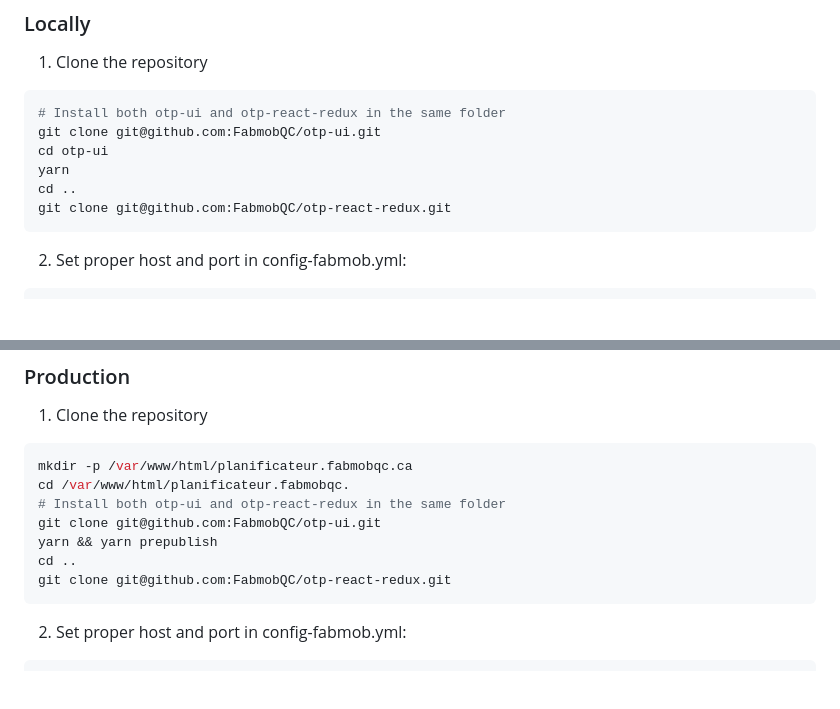
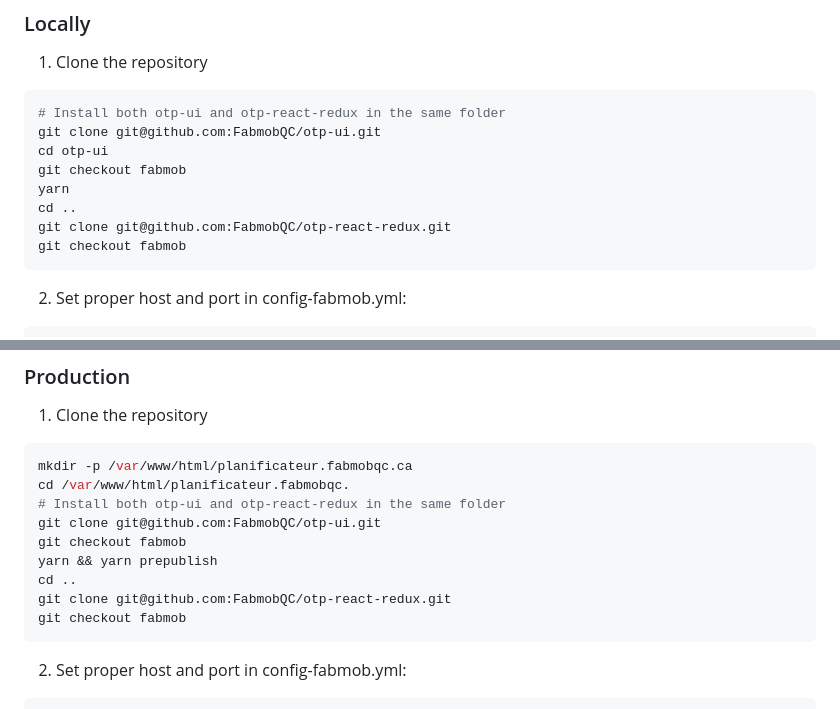
Before and after one commit to FabmobQC/planificateur, a Markdown page: README.md, 2 parts joined by grey strips. Rendered like a GitHub page; blank space fills up the shorter version.

Commit message:
Specify branches

````diff
--- a/README.md
+++ b/README.md
@@ -211,9 +211,11 @@ systemctl start otp-proxy
 # Install both otp-ui and otp-react-redux in the same folder
 git clone git@github.com:FabmobQC/otp-ui.git
 cd otp-ui
+git checkout fabmob
 yarn
 cd ..
 git clone git@github.com:FabmobQC/otp-react-redux.git
+git checkout fabmob
 ```
 
 2. Set proper host and port in config-fabmob.yml:
@@ -244,9 +246,11 @@ mkdir -p /var/www/html/planificateur.fabmobqc.ca
 cd /var/www/html/planificateur.fabmobqc.
 # Install both otp-ui and otp-react-redux in the same folder
 git clone git@github.com:FabmobQC/otp-ui.git
+git checkout fabmob
 yarn && yarn prepublish
 cd ..
 git clone git@github.com:FabmobQC/otp-react-redux.git
+git checkout fabmob
 ```
 
 
````
